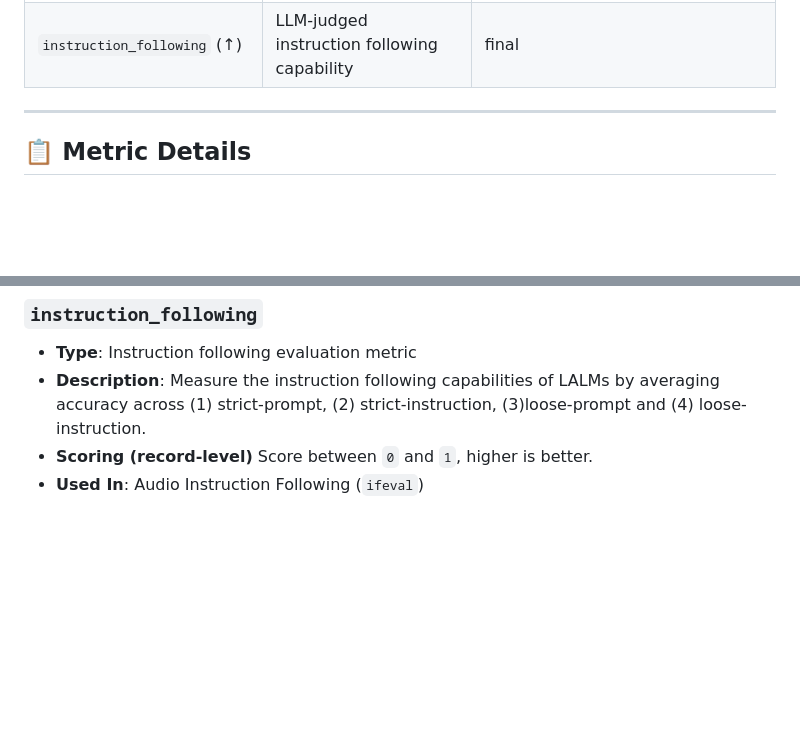
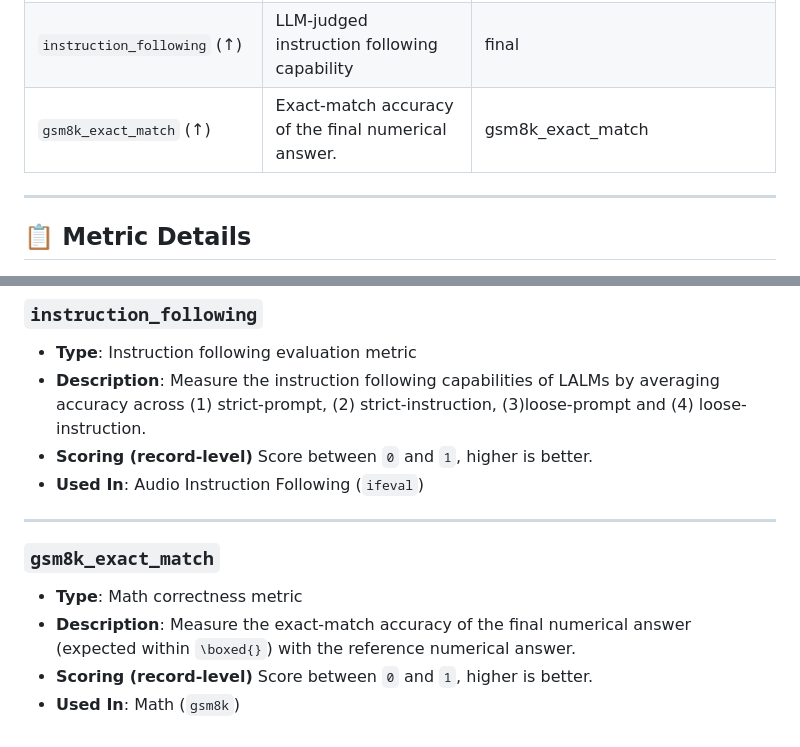
Before and after one commit to ServiceNow/AU-Harness, a Markdown page: metrics/README.md, 2 parts joined by grey strips. Drawn GitHub-style; blank space fills up the shorter version.

Commit message:
update metric readme

```diff
--- a/metrics/README.md
+++ b/metrics/README.md
@@ -25,6 +25,7 @@ For more detailed documentation regarding which metrics can be used for which ta
 | `bfcl_match_score` (&uarr;)        | Structured logic form comparison                 | bfcl_match_score                          |
 | `sql_score` (&uarr;)               | SQL correctness and execution match              | text2sql_score                                 |
 | `instruction_following` (&uarr;)   | LLM-judged instruction following capability                 | final              |
+| `gsm8k_exact_match` (&uarr;)   | Exact-match accuracy of the final numerical answer.             | gsm8k_exact_match              |
 
 ---
 
@@ -148,3 +149,11 @@ For more detailed documentation regarding which metrics can be used for which ta
 - **Description**: Measure the instruction following capabilities of LALMs by averaging accuracy across (1) strict-prompt, (2) strict-instruction, (3)loose-prompt and (4) loose-instruction.
 - **Scoring (record-level)** Score between `0` and `1`, higher is better.
 - **Used In**: Audio Instruction Following (`ifeval`)
+
+---
+
+### `gsm8k_exact_match`
+- **Type**: Math correctness metric
+- **Description**: Measure the exact-match accuracy of the final numerical answer (expected within `\boxed{}`) with the reference numerical answer.
+- **Scoring (record-level)** Score between `0` and `1`, higher is better.
+- **Used In**: Math (`gsm8k`)
```
